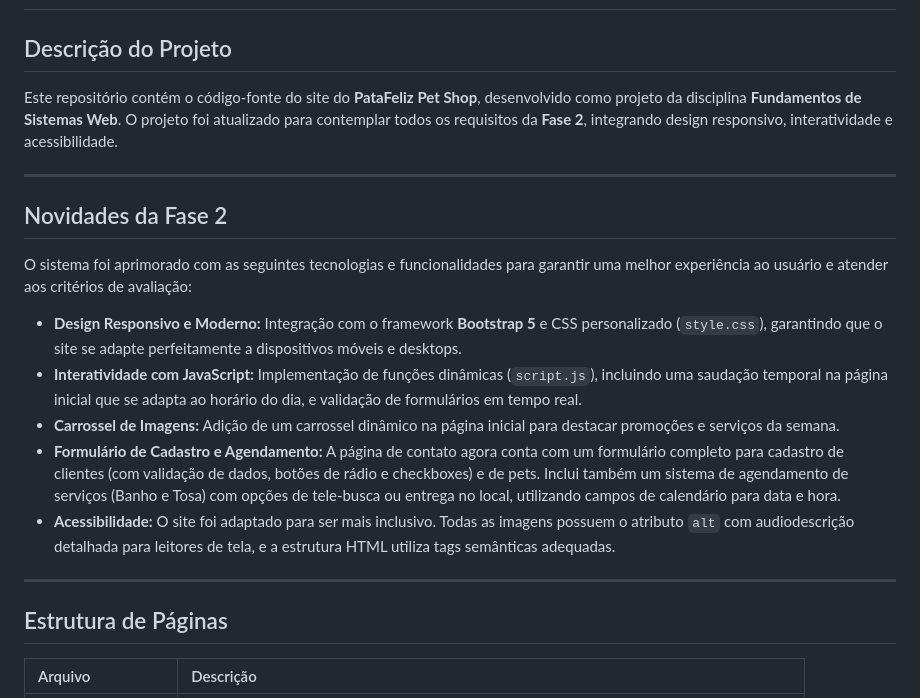
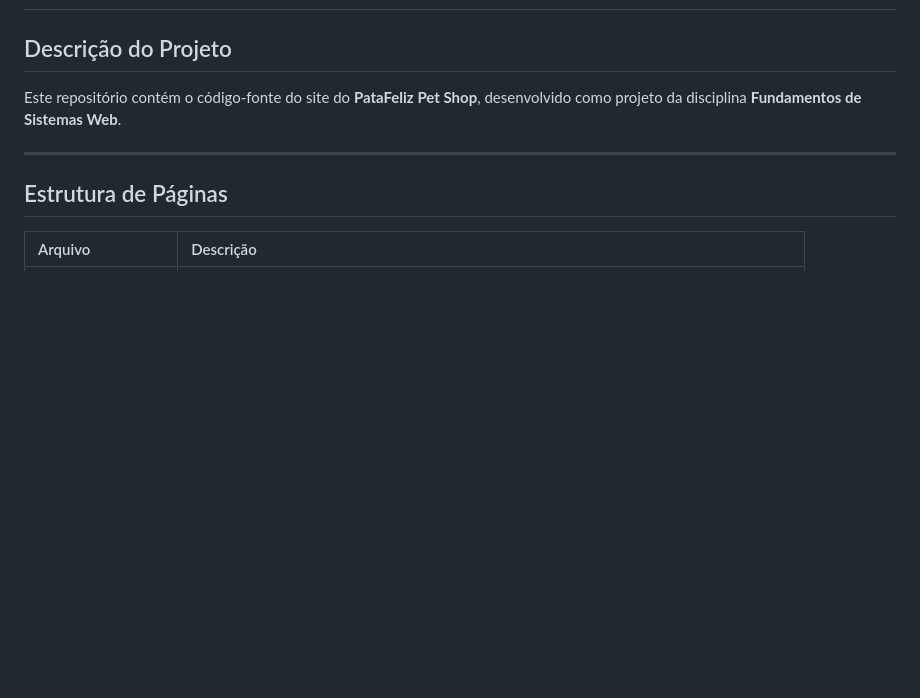
Before and after one commit to mlylemos/patafeliz-petshop, a Markdown page: README.md, the part around one of its changes. GitHub-like rendering; blank space fills up the shorter version.

```diff
--- a/README.md
+++ b/README.md
@@ -2,21 +2,10 @@
 
 ## Descrição do Projeto
 
-Este repositório contém o código-fonte do site do **PataFeliz Pet Shop**, desenvolvido como projeto da disciplina **Fundamentos de Sistemas Web**. O projeto foi atualizado para contemplar todos os requisitos da **Fase 2**, integrando design responsivo, interatividade e acessibilidade.
+Este repositório contém o código-fonte do site do **PataFeliz Pet Shop**, desenvolvido como projeto da disciplina **Fundamentos de Sistemas Web**.
 
 ---
 
-## Novidades da Fase 2
-
-O sistema foi aprimorado com as seguintes tecnologias e funcionalidades para garantir uma melhor experiência ao usuário e atender aos critérios de avaliação:
-
-- **Design Responsivo e Moderno:** Integração com o framework **Bootstrap 5** e CSS personalizado (`style.css`), garantindo que o site se adapte perfeitamente a dispositivos móveis e desktops.
-- **Interatividade com JavaScript:** Implementação de funções dinâmicas (`script.js`), incluindo uma saudação temporal na página inicial que se adapta ao horário do dia, e validação de formulários em tempo real.
-- **Carrossel de Imagens:** Adição de um carrossel dinâmico na página inicial para destacar promoções e serviços da semana.
-- **Formulário de Cadastro e Agendamento:** A página de contato agora conta com um formulário completo para cadastro de clientes (com validação de dados, botões de rádio e checkboxes) e de pets. Inclui também um sistema de agendamento de serviços (Banho e Tosa) com opções de tele-busca ou entrega no local, utilizando campos de calendário para data e hora.
-- **Acessibilidade:** O site foi adaptado para ser mais inclusivo. Todas as imagens possuem o atributo `alt` com audiodescrição detalhada para leitores de tela, e a estrutura HTML utiliza tags semânticas adequadas.
-
----
 
 ## Estrutura de Páginas
 
```
Also changed, not shown: other parts of README.md (+43 -0 lines).
